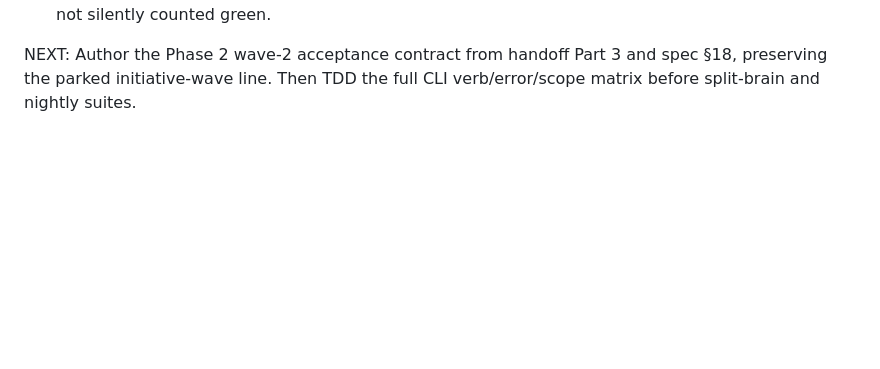
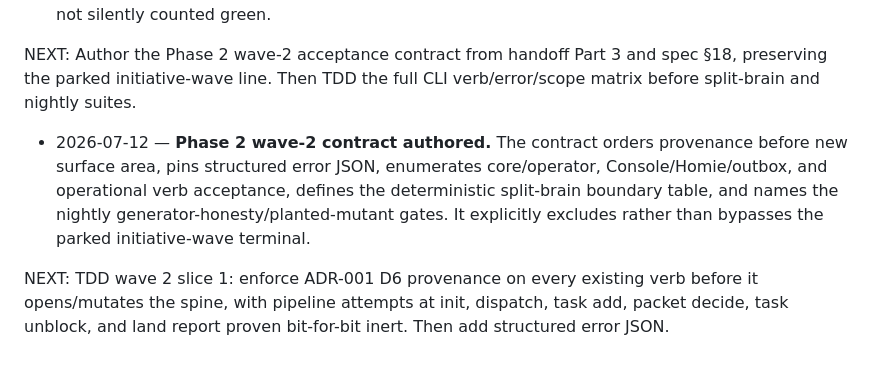
Before and after one commit to vinchenkov/CullingHouse, a Markdown page: PROGRESS.md, the part around the change. Rendered like a GitHub page; blank space fills up the shorter version.

Commit message:
Phase 2 wave 2: pin acceptance contract

```diff
--- a/PROGRESS.md
+++ b/PROGRESS.md
@@ -624,3 +624,15 @@ durable holistic plan-review representation.
 NEXT: Author the Phase 2 wave-2 acceptance contract from handoff Part 3 and
 spec §18, preserving the parked initiative-wave line. Then TDD the full CLI
 verb/error/scope matrix before split-brain and nightly suites.
+
+- 2026-07-12 — **Phase 2 wave-2 contract authored.** The contract orders
+  provenance before new surface area, pins structured error JSON, enumerates
+  core/operator, Console/Homie/outbox, and operational verb acceptance,
+  defines the deterministic split-brain boundary table, and names the nightly
+  generator-honesty/planted-mutant gates. It explicitly excludes rather than
+  bypasses the parked initiative-wave terminal.
+
+NEXT: TDD wave 2 slice 1: enforce ADR-001 D6 provenance on every existing
+verb before it opens/mutates the spine, with pipeline attempts at init,
+dispatch, task add, packet decide, task unblock, and land report proven
+bit-for-bit inert. Then add structured error JSON.
```
Also changed, not shown: docs/phase2-wave2-contract.md (added, +119 -0 lines).
